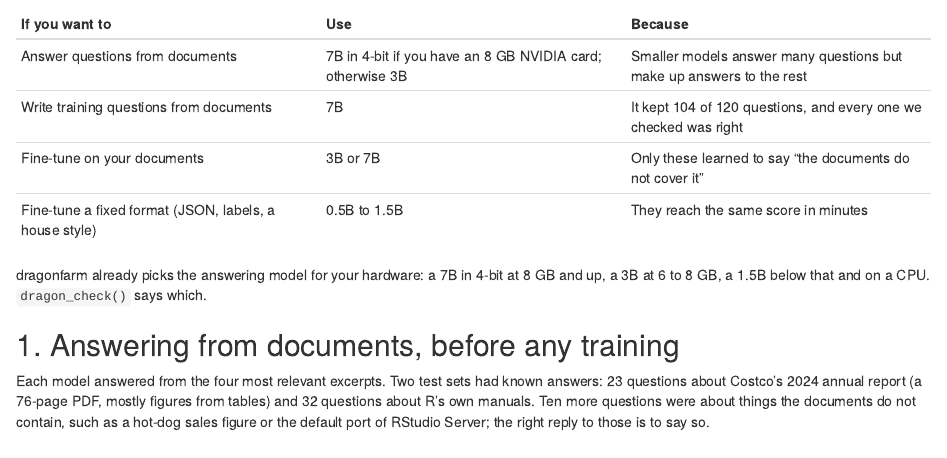
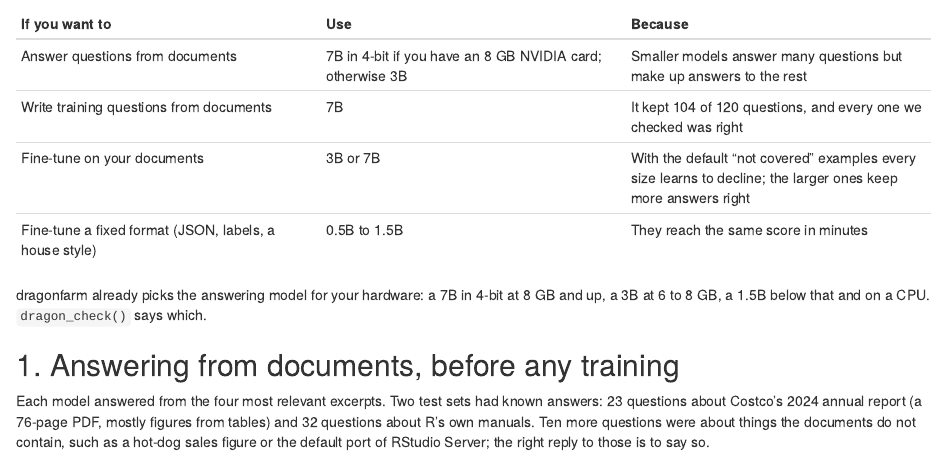
Before and after one commit to tejas4patel/dragon-farm, an R Markdown document (vignettes/articles/model-sizes.Rmd): the page in a window 1100 px wide, from 190 px down. Rendered offline with R 4.5, knitr and Pandoc, with nearby package versions.

Commit message:
Article: update the short answer for fine-tuning on documents
Co-Authored-By: Claude Opus 5.5 <noreply@anthropic.com>

```diff
--- a/vignettes/articles/model-sizes.Rmd
+++ b/vignettes/articles/model-sizes.Rmd
@@ -15,7 +15,7 @@ fine-tuning the same training rows.
 |---|---|---|
 | Answer questions from documents | 7B in 4-bit if you have an 8 GB NVIDIA card; otherwise 3B | Smaller models answer many questions but make up answers to the rest |
 | Write training questions from documents | 7B | It kept 104 of 120 questions, and every one we checked was right |
-| Fine-tune on your documents | 3B or 7B | Only these learned to say "the documents do not cover it" |
+| Fine-tune on your documents | 3B or 7B | With the default "not covered" examples every size learns to decline; the larger ones keep more answers right |
 | Fine-tune a fixed format (JSON, labels, a house style) | 0.5B to 1.5B | They reach the same score in minutes |
 
 dragonfarm already picks the answering model for your hardware: a 7B in
```
